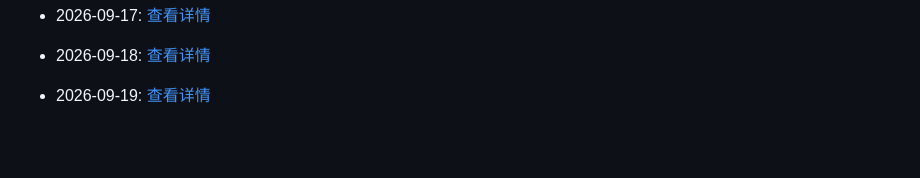
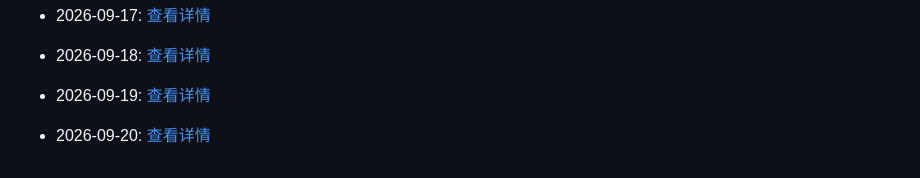
Before and after one commit to G3niusYukki/dailyclaw, a Markdown page: PROGRESS.md, the part around the change. GitHub-like rendering; blank space fills up the shorter version.

Commit message:
🤖 Daily evolution: 2026-09-20

```diff
--- a/PROGRESS.md
+++ b/PROGRESS.md
@@ -447,3 +447,5 @@
 - 2026-09-18: [查看详情](evolution/2026/09/18.md)
 
 - 2026-09-19: [查看详情](evolution/2026/09/19.md)
+
+- 2026-09-20: [查看详情](evolution/2026/09/20.md)
```
Also changed, not shown: 1 other file.
